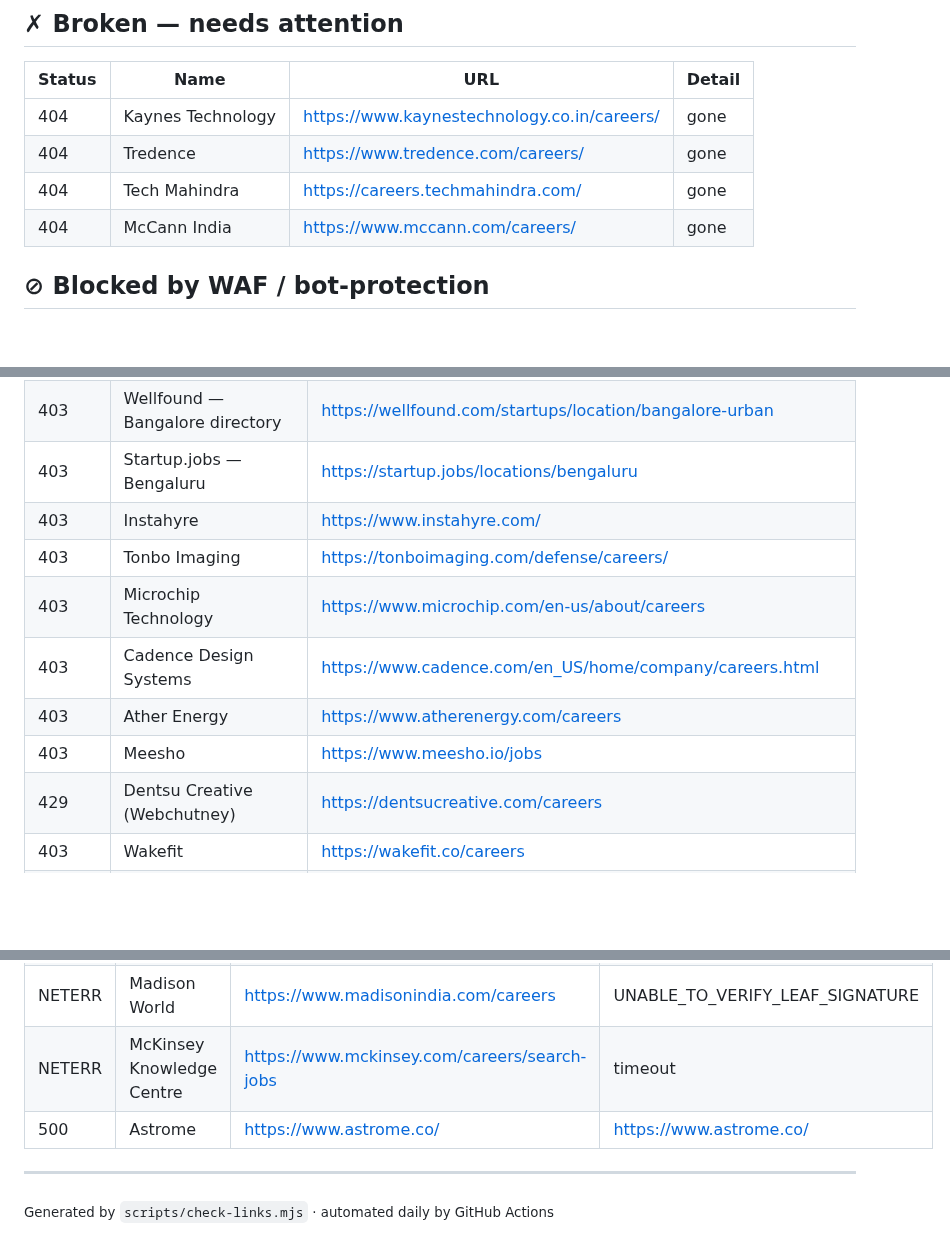
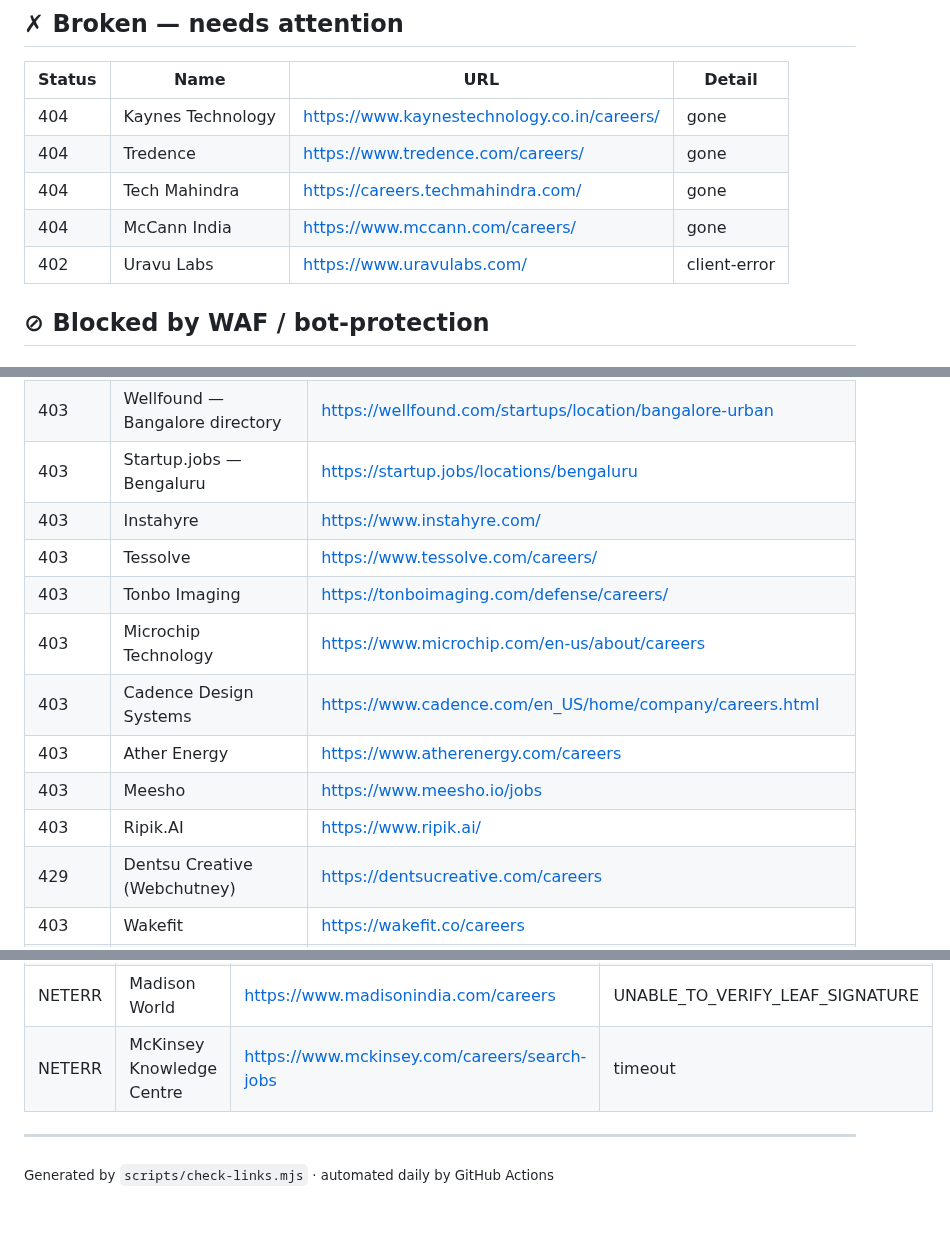
Before and after one commit to vishnu-c-r/jobs-guide, a Markdown page: LINK_REPORT.md, 3 parts joined by grey strips. Drawn GitHub-style; blank space fills up the shorter version.

Commit message:
chore: update link health report [skip ci]

```diff
--- a/LINK_REPORT.md
+++ b/LINK_REPORT.md
@@ -12,6 +12,7 @@
 | 404 | Tredence | <https://www.tredence.com/careers/> | gone |
 | 404 | Tech Mahindra | <https://careers.techmahindra.com/> | gone |
 | 404 | McCann India | <https://www.mccann.com/careers/> | gone |
+| 402 | Uravu Labs | <https://www.uravulabs.com/> | client-error |
 
 ## ⊘ Blocked by WAF / bot-protection
 
@@ -23,11 +24,13 @@
 | 403 | Wellfound — Bangalore directory | <https://wellfound.com/startups/location/bangalore-urban> |
 | 403 | Startup.jobs — Bengaluru | <https://startup.jobs/locations/bengaluru> |
 | 403 | Instahyre | <https://www.instahyre.com/> |
+| 403 | Tessolve | <https://www.tessolve.com/careers/> |
 | 403 | Tonbo Imaging | <https://tonboimaging.com/defense/careers/> |
 | 403 | Microchip Technology | <https://www.microchip.com/en-us/about/careers> |
 | 403 | Cadence Design Systems | <https://www.cadence.com/en_US/home/company/careers.html> |
 | 403 | Ather Energy | <https://www.atherenergy.com/careers> |
 | 403 | Meesho | <https://www.meesho.io/jobs> |
+| 403 | Ripik.AI | <https://www.ripik.ai/> |
 | 429 | Dentsu Creative (Webchutney) | <https://dentsucreative.com/careers> |
 | 403 | Wakefit | <https://wakefit.co/careers> |
 | 403 | Wellfound UI/UX — BLR | <https://wellfound.com/role/l/ui-ux-designer/bangalore> |
@@ -52,7 +54,6 @@
 | NETERR | C-CAMP @ NCBS | <https://www.ccamp.res.in/careers> | UNABLE_TO_VERIFY_LEAF_SIGNATURE |
 | NETERR | Madison World | <https://www.madisonindia.com/careers> | UNABLE_TO_VERIFY_LEAF_SIGNATURE |
 | NETERR | McKinsey Knowledge Centre | <https://www.mckinsey.com/careers/search-jobs> | timeout |
-| 500 | Astrome | <https://www.astrome.co/> | https://www.astrome.co/ |
 
 ---
 <sub>Generated by `scripts/check-links.mjs` · automated daily by GitHub Actions</sub>
```
Also changed, not shown: other parts of LINK_REPORT.md (+2 -3 lines).
